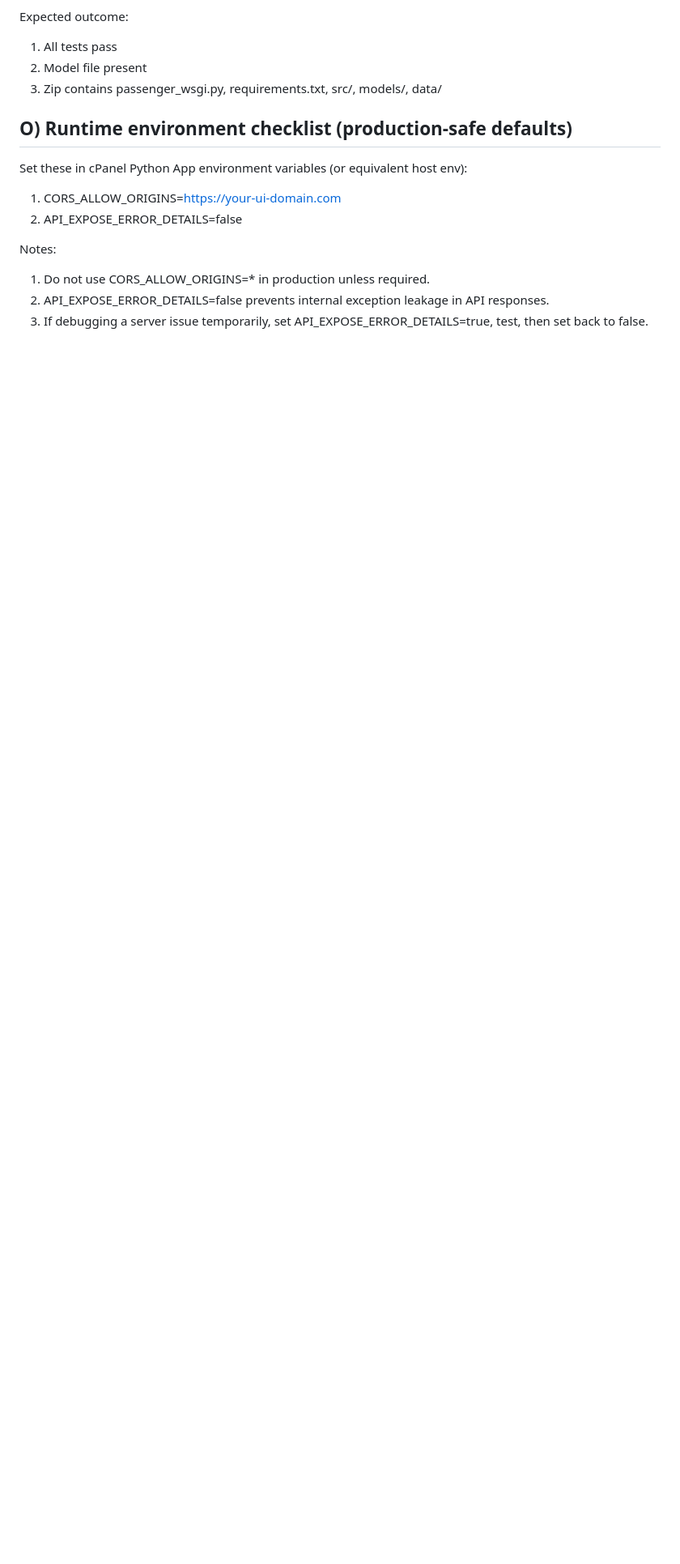
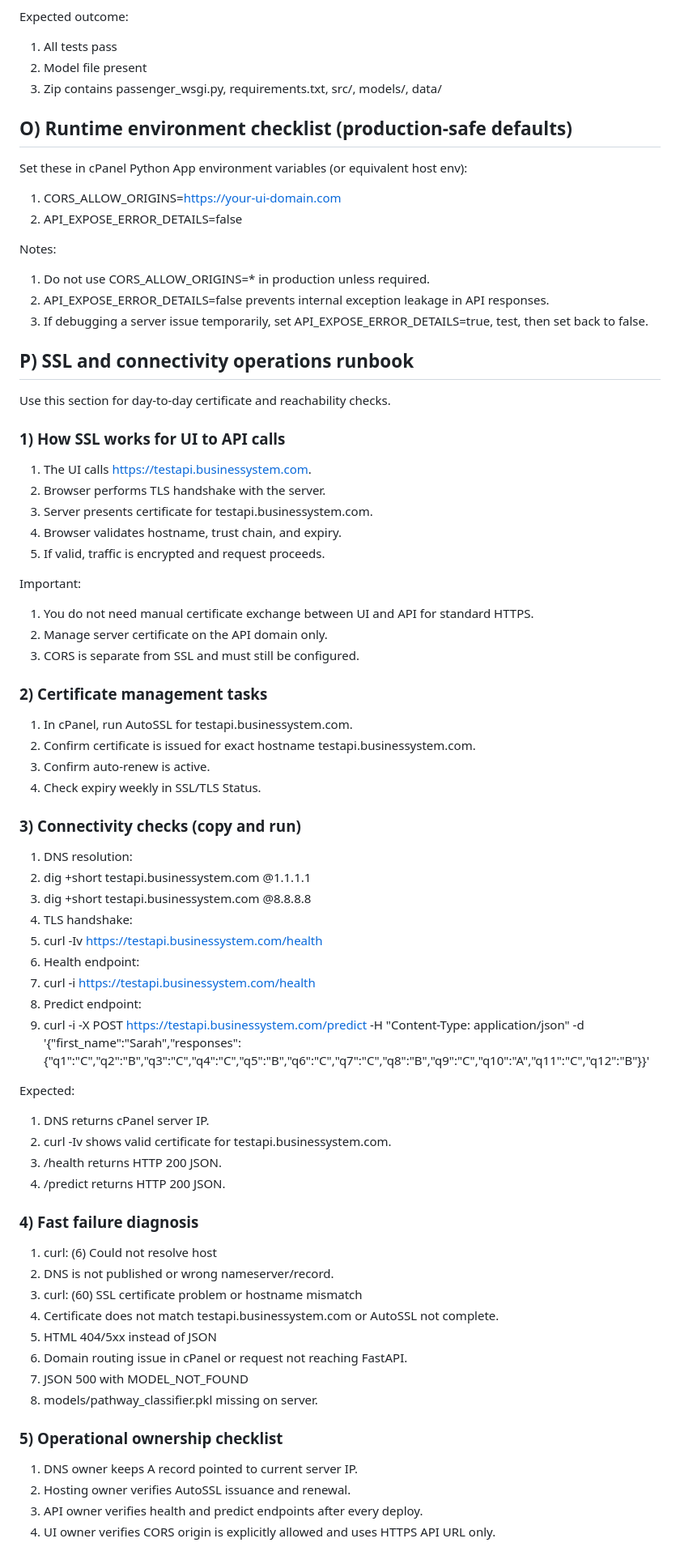
Before and after one commit to singh071986/businesssystemsreadinessmodelapi-, a Markdown page: CPANEL_PRODUCTION_DEPLOYMENT_CLEAN.md, the part around the change. Shown at 81% size. Rendered like a GitHub page; blank space fills up the shorter version.

Commit message:
commmited

```diff
--- a/CPANEL_PRODUCTION_DEPLOYMENT_CLEAN.md
+++ b/CPANEL_PRODUCTION_DEPLOYMENT_CLEAN.md
@@ -211,3 +211,65 @@ Notes:
 1. Do not use CORS_ALLOW_ORIGINS=* in production unless required.
 2. API_EXPOSE_ERROR_DETAILS=false prevents internal exception leakage in API responses.
 3. If debugging a server issue temporarily, set API_EXPOSE_ERROR_DETAILS=true, test, then set back to false.
+
+## P) SSL and connectivity operations runbook
+
+Use this section for day-to-day certificate and reachability checks.
+
+### 1) How SSL works for UI to API calls
+
+1. The UI calls https://testapi.businessystem.com.
+2. Browser performs TLS handshake with the server.
+3. Server presents certificate for testapi.businessystem.com.
+4. Browser validates hostname, trust chain, and expiry.
+5. If valid, traffic is encrypted and request proceeds.
+
+Important:
+
+1. You do not need manual certificate exchange between UI and API for standard HTTPS.
+2. Manage server certificate on the API domain only.
+3. CORS is separate from SSL and must still be configured.
+
+### 2) Certificate management tasks
+
+1. In cPanel, run AutoSSL for testapi.businessystem.com.
+2. Confirm certificate is issued for exact hostname testapi.businessystem.com.
+3. Confirm auto-renew is active.
+4. Check expiry weekly in SSL/TLS Status.
+
+### 3) Connectivity checks (copy and run)
+
+1. DNS resolution:
+2. dig +short testapi.businessystem.com @1.1.1.1
+3. dig +short testapi.businessystem.com @8.8.8.8
+4. TLS handshake:
+5. curl -Iv https://testapi.businessystem.com/health
+6. Health endpoint:
+7. curl -i https://testapi.businessystem.com/health
+8. Predict endpoint:
+9. curl -i -X POST https://testapi.businessystem.com/predict -H "Content-Type: application/json" -d '{"first_name":"Sarah","responses":{"q1":"C","q2":"B","q3":"C","q4":"C","q5":"B","q6":"C","q7":"C","q8":"B","q9":"C","q10":"A","q11":"C","q12":"B"}}'
+
+Expected:
+
+1. DNS returns cPanel server IP.
+2. curl -Iv shows valid certificate for testapi.businessystem.com.
+3. /health returns HTTP 200 JSON.
+4. /predict returns HTTP 200 JSON.
+
+### 4) Fast failure diagnosis
+
+1. curl: (6) Could not resolve host
+2. DNS is not published or wrong nameserver/record.
+3. curl: (60) SSL certificate problem or hostname mismatch
+4. Certificate does not match testapi.businessystem.com or AutoSSL not complete.
+5. HTML 404/5xx instead of JSON
+6. Domain routing issue in cPanel or request not reaching FastAPI.
+7. JSON 500 with MODEL_NOT_FOUND
+8. models/pathway_classifier.pkl missing on server.
+
+### 5) Operational ownership checklist
+
+1. DNS owner keeps A record pointed to current server IP.
+2. Hosting owner verifies AutoSSL issuance and renewal.
+3. API owner verifies health and predict endpoints after every deploy.
+4. UI owner verifies CORS origin is explicitly allowed and uses HTTPS API URL only.
```
